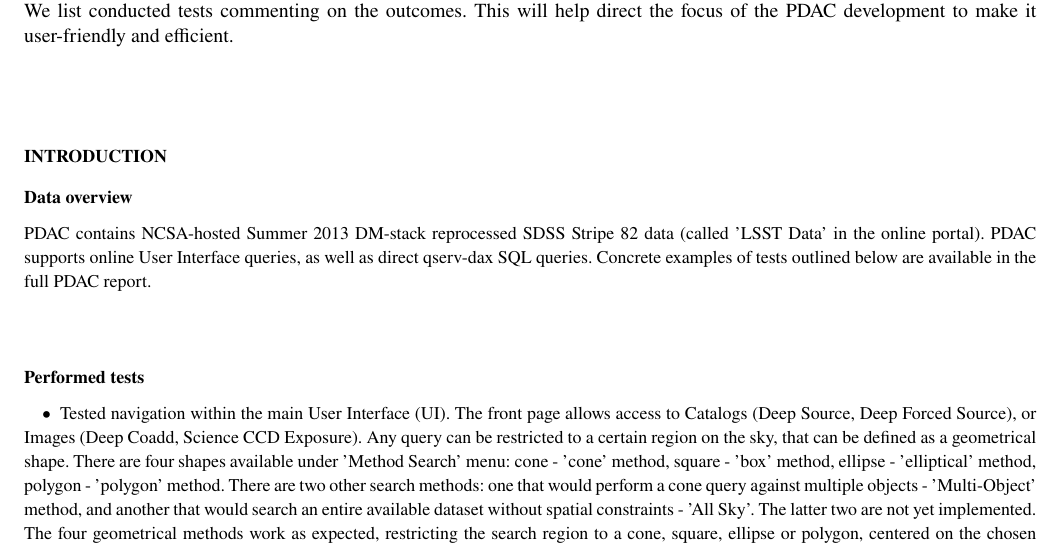
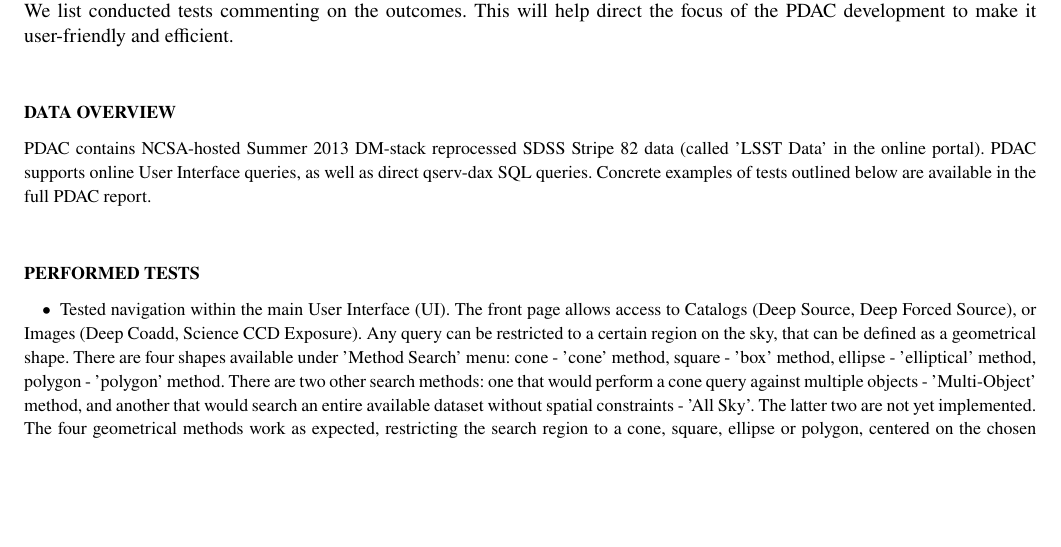
Before and after one commit to lsst-dmsst/DMTR-22, a LaTeX paper (2017_02_progress.tex): part of page 1 of 2, cut so that both start at the same text, the shorter picture padded with empty space. Compiled offline with pdfLaTeX.

Commit message:
updated section structure

```diff
--- a/2017_02_progress.tex
+++ b/2017_02_progress.tex
@@ -96,12 +96,10 @@
 
 %%%%%%%%%%%%%%%%% BODY OF PAPER %%%%%%%%%%%%%%%%%%
 
-\section*{Introduction}
-
-\subsection*{Data overview}
+\section*{Data overview}
 PDAC contains NCSA-hosted Summer 2013 DM-stack reprocessed SDSS Stripe 82 data (called 'LSST Data' in the online portal). PDAC supports online User Interface queries, as well as direct  qserv-dax SQL queries. Concrete examples of tests outlined below are available in the full PDAC report.
 
-\subsection*{Performed tests}
+\section*{Performed tests}
 
 \begin{itemize}
 	\item Tested navigation within the main User Interface (UI). The front page allows access to Catalogs (Deep Source, Deep Forced Source), or Images (Deep Coadd, Science CCD Exposure). Any query can be restricted to a certain region on the sky, that can be defined as a geometrical shape. There are four shapes available under  'Method Search' menu:  cone - 'cone' method,  square - 'box' method,  ellipse - 'elliptical' method, polygon - 'polygon' method.  There are two other search methods: one that would perform a cone query against multiple objects - 'Multi-Object' method, and  another  that would search an entire available dataset without spatial constraints  - 'All Sky'. The latter two are not yet implemented. The four geometrical methods work as expected, restricting the search region to a cone, square, ellipse or polygon, centered on the chosen position.  The position on which search region is centered can be entered as (ra,dec), or NED-resolvable name. Currently examples of queries underneath the 'position' box represent regions not present in the available dataset (eg. 'm81' 'ngc 13' '12.34 34.89' '46.53, -0.251 gal'  '19h17m32s 11d58m02s equ j2000' '12.3, 8.5 b1950'). The (ra,dec) allowed by the UI are only within  $(0-360, -90,90 \degree)$ range, but the SQL query against QSERV  accepts (ra,dec) within $(-360,360 \degree)$ range, with a built-in ability to interpret negative right ascenscion.
```
Also changed, not shown: 2017_02_progress.pdf, 2 other files.
